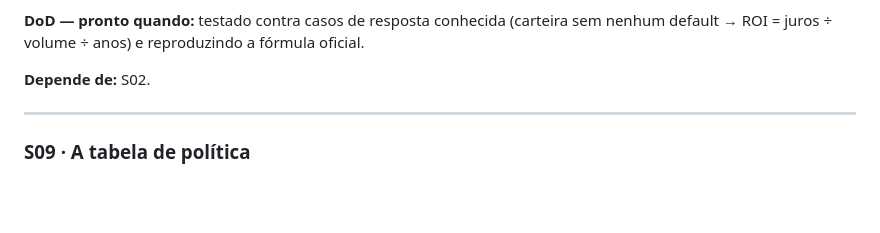
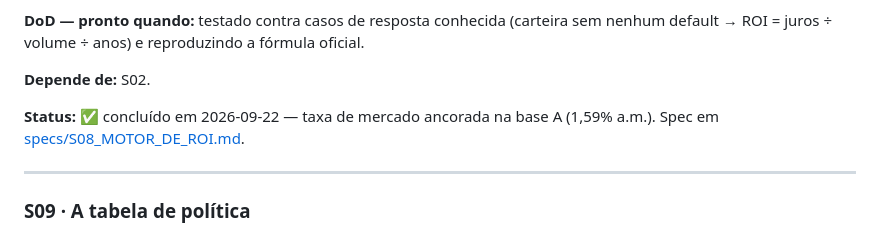
Before and after one commit to leonardofwink/banking-analytics, a Markdown page: docs/ROADMAP.md, the part around one of its changes. GitHub-like rendering; blank space fills up the shorter version.

Commit message:
docs(spec): marca o S08 como concluido

```diff
--- a/docs/ROADMAP.md
+++ b/docs/ROADMAP.md
@@ -167,6 +167,8 @@ Cada seta é uma tradução: probabilidade vira faixa, faixa vira dinheiro, dinh
 **DoD — pronto quando:** testado contra casos de resposta conhecida (carteira sem nenhum default → ROI = juros ÷ volume ÷ anos) e reproduzindo a fórmula oficial.
 
 **Depende de:** S02.
+
+**Status:** ✅ concluído em 2026-09-22 — taxa de mercado ancorada na base A (1,59% a.m.). Spec em [specs/S08_MOTOR_DE_ROI.md](specs/S08_MOTOR_DE_ROI.md).
 
 ---
 
```
Also changed, not shown: other parts of docs/ROADMAP.md (+1 -1 lines), docs/specs/S08_MOTOR_DE_ROI.md (+18 -16 lines).
